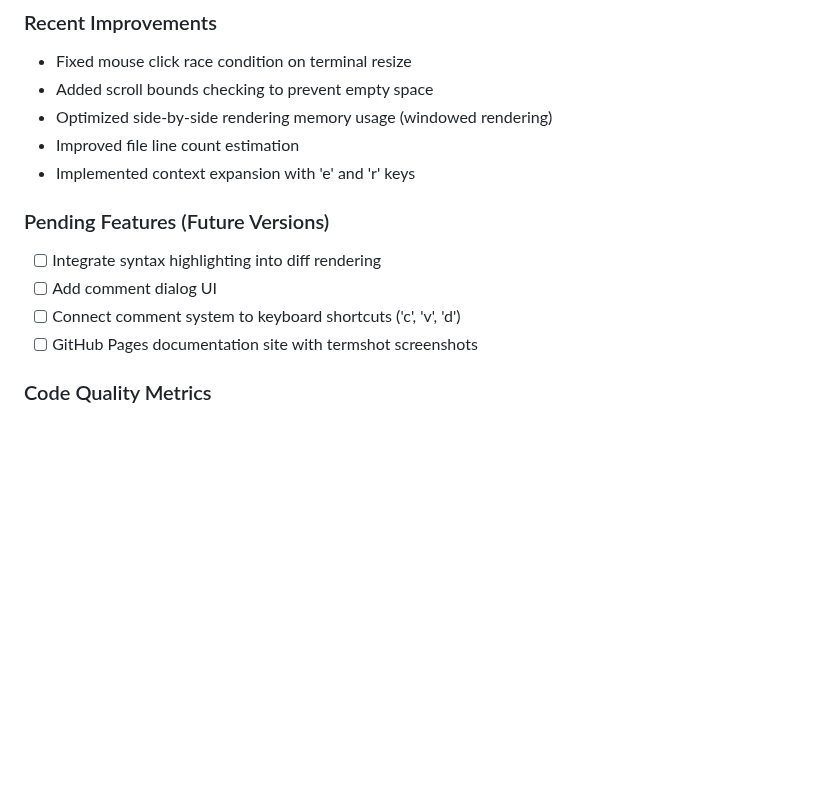
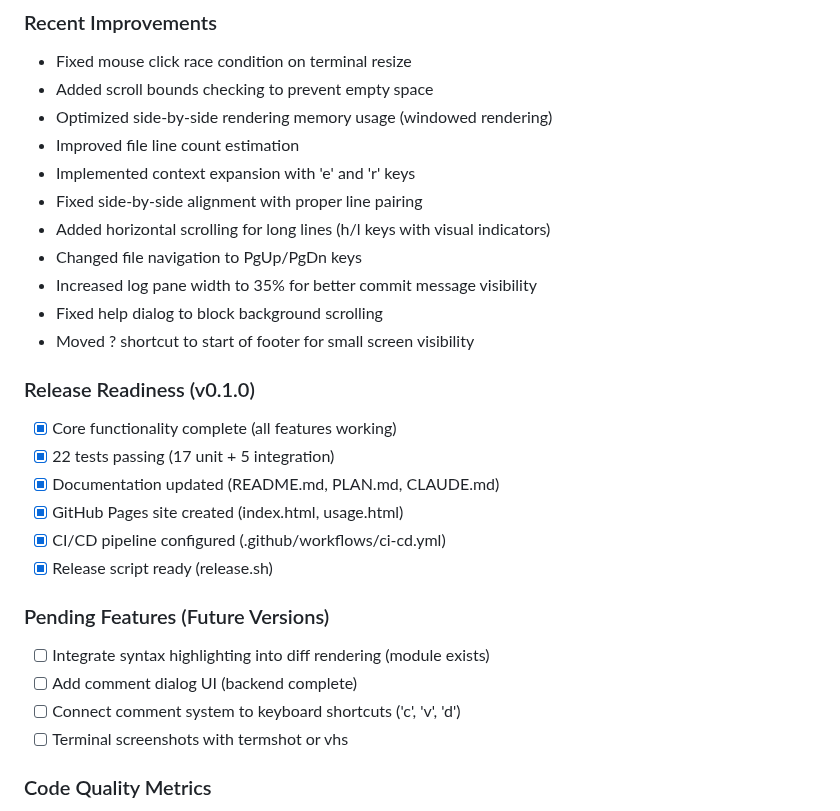
Before and after one commit to andrewleech/git-review, a Markdown page: CLAUDE.md, the part around the change. GitHub-like rendering; blank space fills up the shorter version.

Commit message:
Update project status documentation for v0.1.0 release
- Mark Phase 7 as complete in PLAN.md
- Update CLAUDE.md with recent improvements and release readiness
- Document all major features implemented in this version
- Note pending features for future releases

```diff
--- a/CLAUDE.md
+++ b/CLAUDE.md
@@ -210,12 +210,26 @@ In-module tests (`#[cfg(test)]`) for:
 - Optimized side-by-side rendering memory usage (windowed rendering)
 - Improved file line count estimation
 - Implemented context expansion with 'e' and 'r' keys
+- Fixed side-by-side alignment with proper line pairing
+- Added horizontal scrolling for long lines (h/l keys with visual indicators)
+- Changed file navigation to PgUp/PgDn keys
+- Increased log pane width to 35% for better commit message visibility
+- Fixed help dialog to block background scrolling
+- Moved ? shortcut to start of footer for small screen visibility
+
+### Release Readiness (v0.1.0)
+- [x] Core functionality complete (all features working)
+- [x] 22 tests passing (17 unit + 5 integration)
+- [x] Documentation updated (README.md, PLAN.md, CLAUDE.md)
+- [x] GitHub Pages site created (index.html, usage.html)
+- [x] CI/CD pipeline configured (.github/workflows/ci-cd.yml)
+- [x] Release script ready (release.sh)
 
 ### Pending Features (Future Versions)
-- [ ] Integrate syntax highlighting into diff rendering
-- [ ] Add comment dialog UI
+- [ ] Integrate syntax highlighting into diff rendering (module exists)
+- [ ] Add comment dialog UI (backend complete)
 - [ ] Connect comment system to keyboard shortcuts ('c', 'v', 'd')
-- [ ] GitHub Pages documentation site with termshot screenshots
+- [ ] Terminal screenshots with termshot or vhs
 
 ### Code Quality Metrics
 - **Files**: 21 Rust source files
```
Also changed, not shown: PLAN.md (+5 -4 lines).
